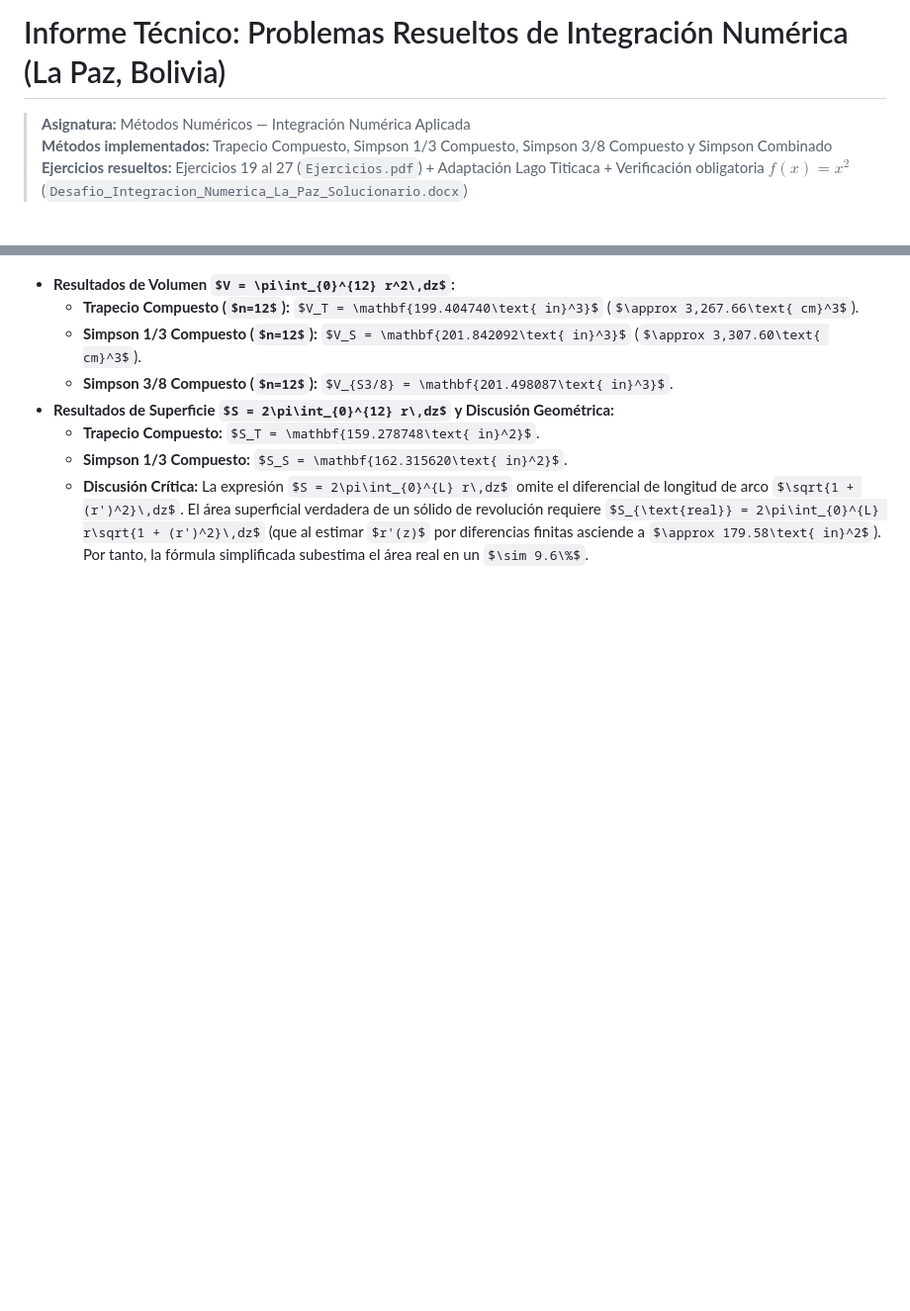
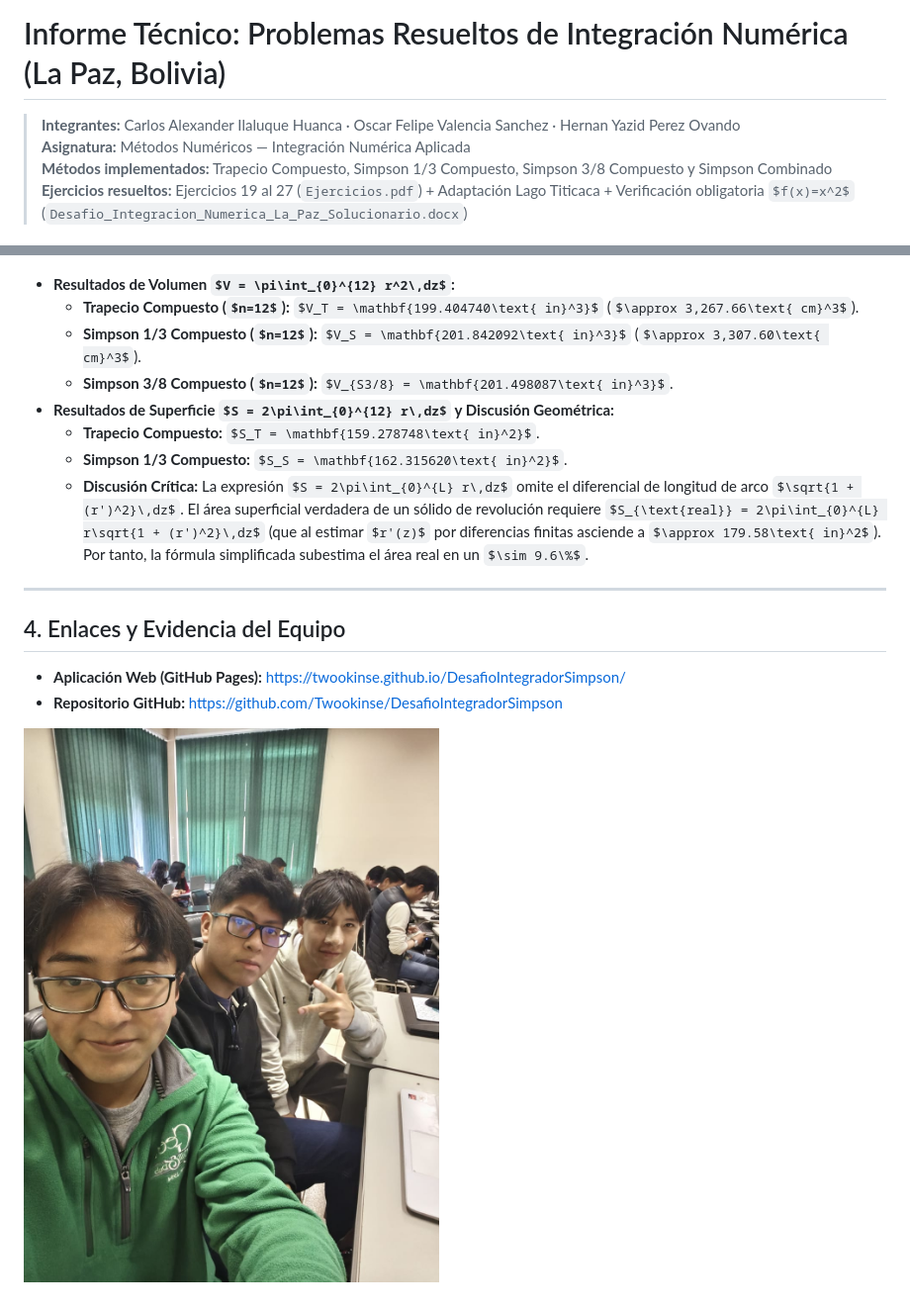
Before and after one commit to Twookinse/DesafioIntegradorSimpson, a Markdown page: INFORME_PROBLEMAS_RESUELTOS.md, 2 parts joined by grey strips. Shown at 99% size. GitHub-like rendering; some formulas as TeX source; blank space fills up the shorter version.

```diff
--- a/INFORME_PROBLEMAS_RESUELTOS.md
+++ b/INFORME_PROBLEMAS_RESUELTOS.md
@@ -1,5 +1,6 @@
 # Informe Técnico: Problemas Resueltos de Integración Numérica (La Paz, Bolivia)
 
+> **Integrantes:** Carlos Alexander Ilaluque Huanca · Oscar Felipe Valencia Sanchez · Hernan Yazid Perez Ovando
 > **Asignatura:** Métodos Numéricos — Integración Numérica Aplicada
 > **Métodos implementados:** Trapecio Compuesto, Simpson 1/3 Compuesto, Simpson 3/8 Compuesto y Simpson Combinado
 > **Ejercicios resueltos:** Ejercicios 19 al 27 (`Ejercicios.pdf`) + Adaptación Lago Titicaca + Verificación obligatoria $f(x)=x^2$ (`Desafio_Integracion_Numerica_La_Paz_Solucionario.docx`)
@@ -222,3 +223,12 @@ De acuerdo con los criterios de evaluación del solucionario (*"Incorporar compa
   * **Trapecio Compuesto:** $S_T = \mathbf{159.278748\text{ in}^2}$.
   * **Simpson 1/3 Compuesto:** $S_S = \mathbf{162.315620\text{ in}^2}$.
   * **Discusión Crítica:** La expresión $S = 2\pi\int_{0}^{L} r\,dz$ omite el diferencial de longitud de arco $\sqrt{1 + (r')^2}\,dz$. El área superficial verdadera de un sólido de revolución requiere $S_{\text{real}} = 2\pi\int_{0}^{L} r\sqrt{1 + (r')^2}\,dz$ (que al estimar $r'(z)$ por diferencias finitas asciende a $\approx 179.58\text{ in}^2$). Por tanto, la fórmula simplificada subestima el área real en un $\sim 9.6\%$.
+
+---
+
+## 4. Enlaces y Evidencia del Equipo
+
+* **Aplicación Web (GitHub Pages):** [https://twookinse.github.io/DesafioIntegradorSimpson/](https://twookinse.github.io/DesafioIntegradorSimpson/)
+* **Repositorio GitHub:** [https://github.com/Twookinse/DesafioIntegradorSimpson](https://github.com/Twookinse/DesafioIntegradorSimpson)
+
+![Evidencia del Equipo en Laboratorio](Imagen.jpeg)
```
Also changed, not shown: README.md (+14 -0 lines).
